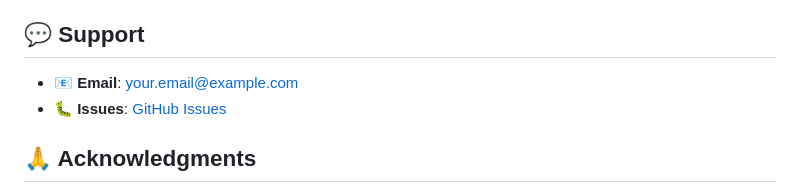
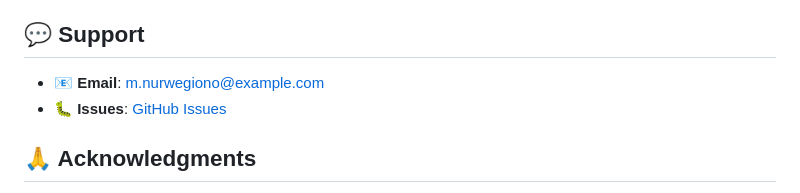
Before and after one commit to mnurwegiono/pedia-expert, a Markdown page: README.md, the part around the change. Rendered like a GitHub page.

Commit message:
Update support email in README.md

```diff
--- a/README.md
+++ b/README.md
@@ -142,7 +142,7 @@ This project is licensed under the MIT License - see the [LICENSE](LICENSE) file
 
 ## 💬 Support
 
-- 📧 **Email**: your.email@example.com
+- 📧 **Email**: m.nurwegiono@example.com
 - 🐛 **Issues**: [GitHub Issues](https://github.com/mnurwegiono/pedia-expert/issues)
 
 ## 🙏 Acknowledgments
```
